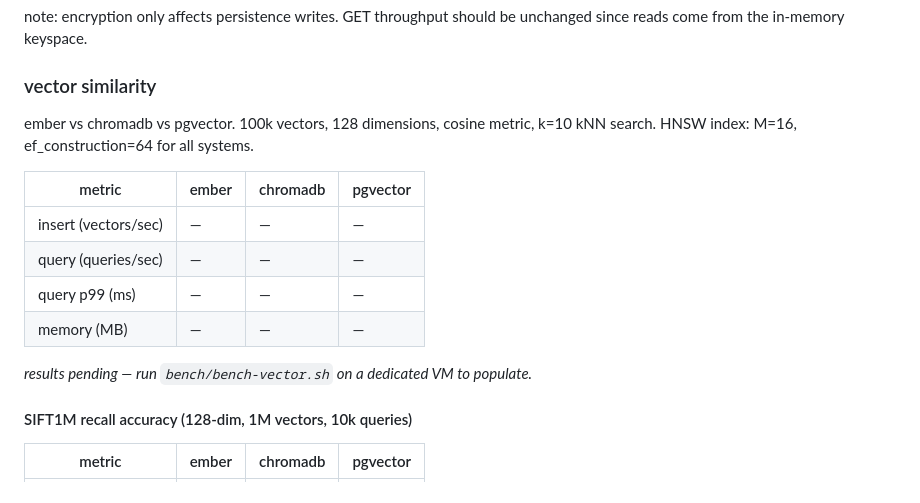
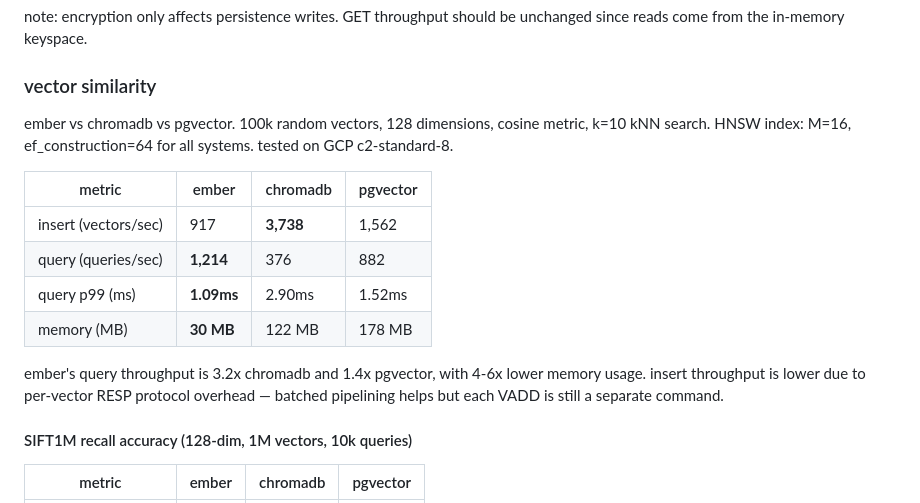
Before and after one commit to kacy/ember, a Markdown page: bench/README.md, the part around the change. Rendered like a GitHub page.

Commit message:
update vector benchmark results from gcp c2-standard-8
100k random vectors, 128-dim, cosine, k=10 kNN search.
ember wins on query throughput (3.2x chromadb, 1.4x pgvector)
and memory usage (4-6x less). insert throughput is lower due
to per-vector RESP protocol overhead.

```diff
--- a/bench/README.md
+++ b/bench/README.md
@@ -115,17 +115,17 @@ note: encryption only affects persistence writes. GET throughput should be uncha
 
 ### vector similarity
 
-ember vs chromadb vs pgvector. 100k vectors, 128 dimensions, cosine metric, k=10 kNN search.
-HNSW index: M=16, ef_construction=64 for all systems.
+ember vs chromadb vs pgvector. 100k random vectors, 128 dimensions, cosine metric, k=10 kNN search.
+HNSW index: M=16, ef_construction=64 for all systems. tested on GCP c2-standard-8.
 
 | metric | ember | chromadb | pgvector |
 |--------|-------|----------|----------|
-| insert (vectors/sec) | — | — | — |
-| query (queries/sec) | — | — | — |
-| query p99 (ms) | — | — | — |
-| memory (MB) | — | — | — |
+| insert (vectors/sec) | 917 | **3,738** | 1,562 |
+| query (queries/sec) | **1,214** | 376 | 882 |
+| query p99 (ms) | **1.09ms** | 2.90ms | 1.52ms |
+| memory (MB) | **30 MB** | 122 MB | 178 MB |
 
-*results pending — run `bench/bench-vector.sh` on a dedicated VM to populate.*
+ember's query throughput is 3.2x chromadb and 1.4x pgvector, with 4-6x lower memory usage. insert throughput is lower due to per-vector RESP protocol overhead — batched pipelining helps but each VADD is still a separate command.
 
 #### SIFT1M recall accuracy (128-dim, 1M vectors, 10k queries)
 
```
